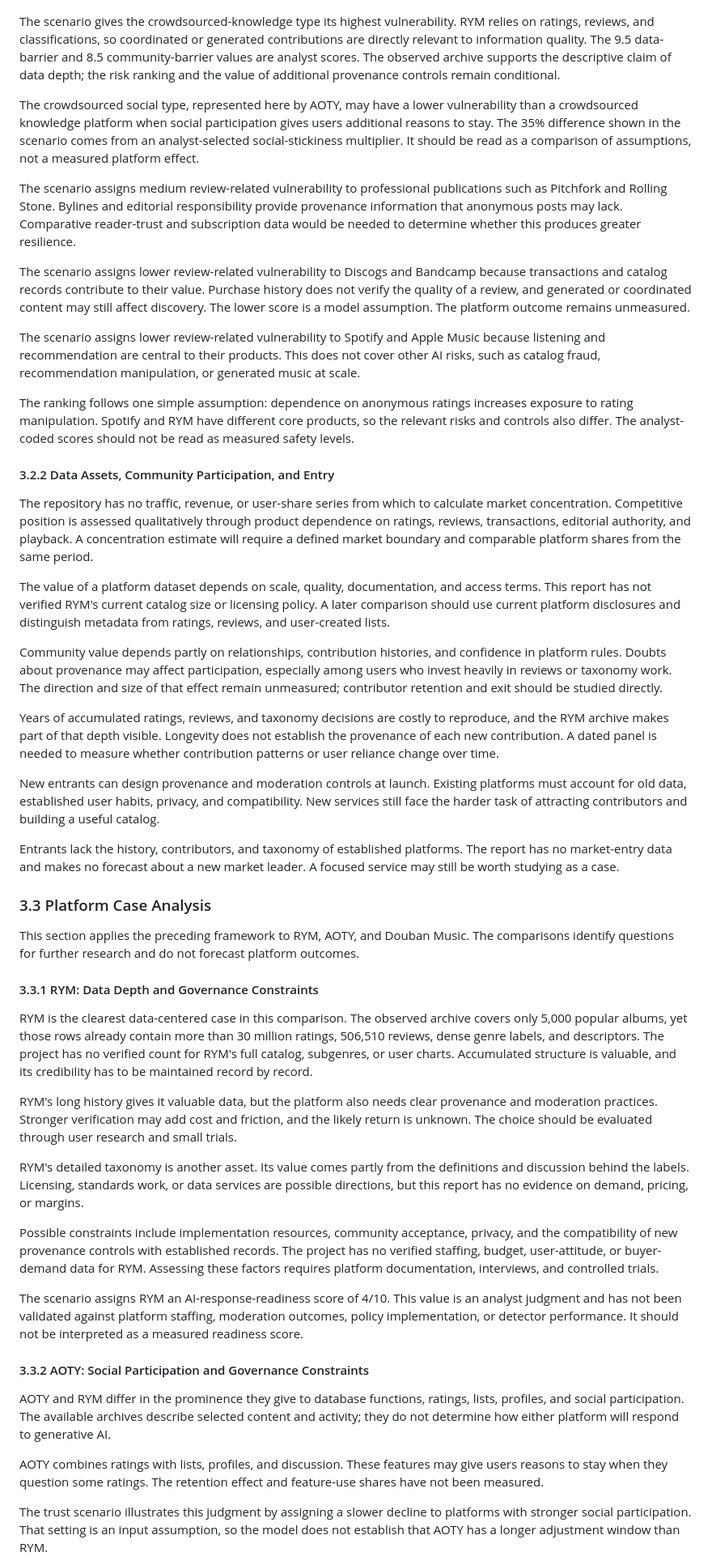
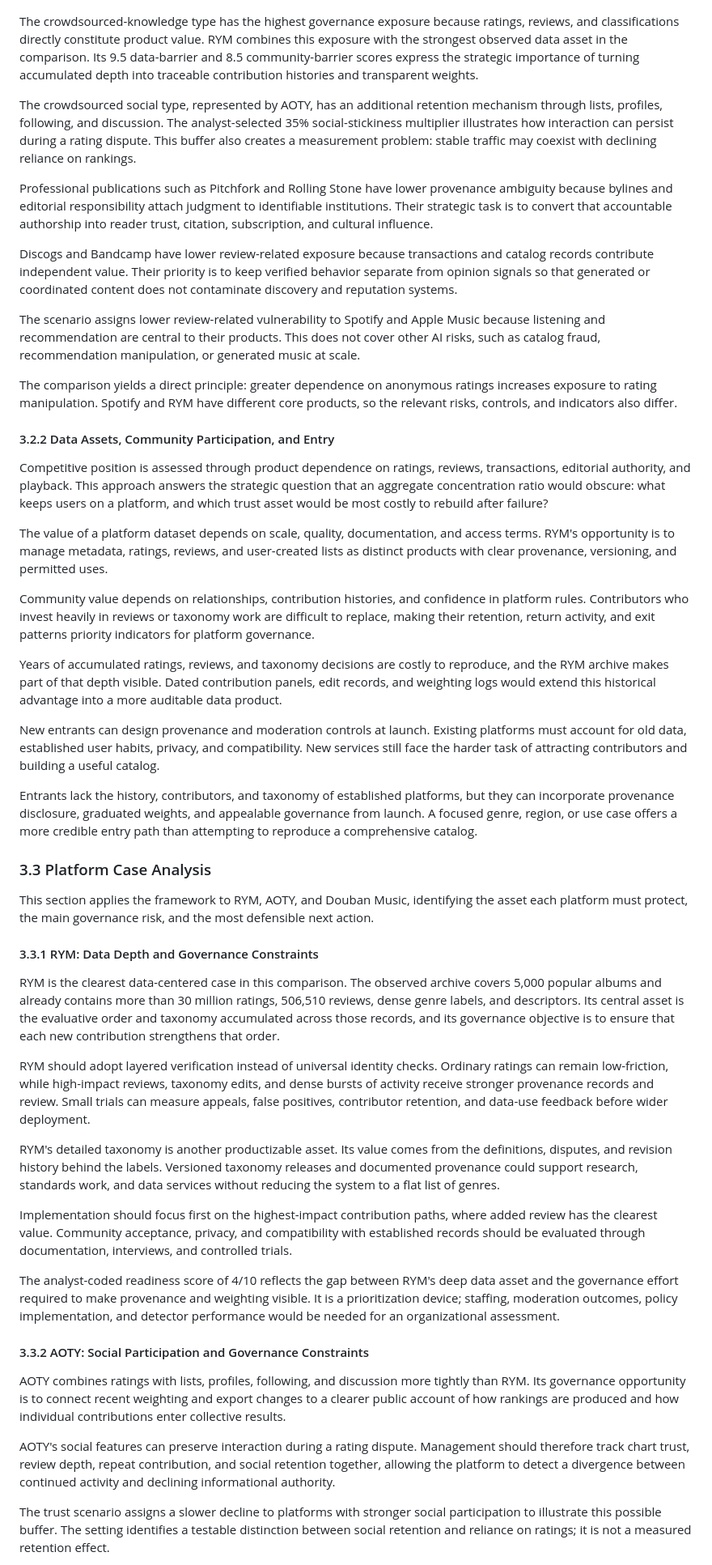
Before and after one commit to SunRunJie/AI-Driven-Transformation-of-Music-Information-Ecosystems, a Markdown page: docs/Research_Report.md, the part around one of its changes. Shown at 81% size. Drawn GitHub-style.

```diff
--- a/docs/Research_Report.md
+++ b/docs/Research_Report.md
@@ -467,53 +467,53 @@ The scenario places platforms on two selected dimensions: data depth and social
 
 ![Figure 11: Competitive Landscape Positioning Map](../figures/analysis/competitive_landscape.png)
 
-The scenario gives the crowdsourced-knowledge type its highest vulnerability. RYM relies on ratings, reviews, and classifications, so coordinated or generated contributions are directly relevant to information quality. The 9.5 data-barrier and 8.5 community-barrier values are analyst scores. The observed archive supports the descriptive claim of data depth; the risk ranking and the value of additional provenance controls remain conditional.
+The crowdsourced-knowledge type has the highest governance exposure because ratings, reviews, and classifications directly constitute product value. RYM combines this exposure with the strongest observed data asset in the comparison. Its 9.5 data-barrier and 8.5 community-barrier scores express the strategic importance of turning accumulated depth into traceable contribution histories and transparent weights.
 
-The crowdsourced social type, represented here by AOTY, may have a lower vulnerability than a crowdsourced knowledge platform when social participation gives users additional reasons to stay. The 35% difference shown in the scenario comes from an analyst-selected social-stickiness multiplier. It should be read as a comparison of assumptions, not a measured platform effect.
+The crowdsourced social type, represented by AOTY, has an additional retention mechanism through lists, profiles, following, and discussion. The analyst-selected 35% social-stickiness multiplier illustrates how interaction can persist during a rating dispute. This buffer also creates a measurement problem: stable traffic may coexist with declining reliance on rankings.
 
-The scenario assigns medium review-related vulnerability to professional publications such as Pitchfork and Rolling Stone. Bylines and editorial responsibility provide provenance information that anonymous posts may lack. Comparative reader-trust and subscription data would be needed to determine whether this produces greater resilience.
+Professional publications such as Pitchfork and Rolling Stone have lower provenance ambiguity because bylines and editorial responsibility attach judgment to identifiable institutions. Their strategic task is to convert that accountable authorship into reader trust, citation, subscription, and cultural influence.
 
-The scenario assigns lower review-related vulnerability to Discogs and Bandcamp because transactions and catalog records contribute to their value. Purchase history does not verify the quality of a review, and generated or coordinated content may still affect discovery. The lower score is a model assumption. The platform outcome remains unmeasured.
+Discogs and Bandcamp have lower review-related exposure because transactions and catalog records contribute independent value. Their priority is to keep verified behavior separate from opinion signals so that generated or coordinated content does not contaminate discovery and reputation systems.
 
 The scenario assigns lower review-related vulnerability to Spotify and Apple Music because listening and recommendation are central to their products. This does not cover other AI risks, such as catalog fraud, recommendation manipulation, or generated music at scale.
 
-The ranking follows one simple assumption: dependence on anonymous ratings increases exposure to rating manipulation. Spotify and RYM have different core products, so the relevant risks and controls also differ. The analyst-coded scores should not be read as measured safety levels.
+The comparison yields a direct principle: greater dependence on anonymous ratings increases exposure to rating manipulation. Spotify and RYM have different core products, so the relevant risks, controls, and indicators also differ.
 
 #### 3.2.2 Data Assets, Community Participation, and Entry
 
-The repository has no traffic, revenue, or user-share series from which to calculate market concentration. Competitive position is assessed qualitatively through product dependence on ratings, reviews, transactions, editorial authority, and playback. A concentration estimate will require a defined market boundary and comparable platform shares from the same period.
+Competitive position is assessed through product dependence on ratings, reviews, transactions, editorial authority, and playback. This approach answers the strategic question that an aggregate concentration ratio would obscure: what keeps users on a platform, and which trust asset would be most costly to rebuild after failure?
 
-The value of a platform dataset depends on scale, quality, documentation, and access terms. This report has not verified RYM's current catalog size or licensing policy. A later comparison should use current platform disclosures and distinguish metadata from ratings, reviews, and user-created lists.
+The value of a platform dataset depends on scale, quality, documentation, and access terms. RYM's opportunity is to manage metadata, ratings, reviews, and user-created lists as distinct products with clear provenance, versioning, and permitted uses.
 
-Community value depends partly on relationships, contribution histories, and confidence in platform rules. Doubts about provenance may affect participation, especially among users who invest heavily in reviews or taxonomy work. The direction and size of that effect remain unmeasured; contributor retention and exit should be studied directly.
+Community value depends on relationships, contribution histories, and confidence in platform rules. Contributors who invest heavily in reviews or taxonomy work are difficult to replace, making their retention, return activity, and exit patterns priority indicators for platform governance.
 
-Years of accumulated ratings, reviews, and taxonomy decisions are costly to reproduce, and the RYM archive makes part of that depth visible. Longevity does not establish the provenance of each new contribution. A dated panel is needed to measure whether contribution patterns or user reliance change over time.
+Years of accumulated ratings, reviews, and taxonomy decisions are costly to reproduce, and the RYM archive makes part of that depth visible. Dated contribution panels, edit records, and weighting logs would extend this historical advantage into a more auditable data product.
 
 New entrants can design provenance and moderation controls at launch. Existing platforms must account for old data, established user habits, privacy, and compatibility. New services still face the harder task of attracting contributors and building a useful catalog.
 
-Entrants lack the history, contributors, and taxonomy of established platforms. The report has no market-entry data and makes no forecast about a new market leader. A focused service may still be worth studying as a case.
+Entrants lack the history, contributors, and taxonomy of established platforms, but they can incorporate provenance disclosure, graduated weights, and appealable governance from launch. A focused genre, region, or use case offers a more credible entry path than attempting to reproduce a comprehensive catalog.
 
 ### 3.3 Platform Case Analysis
 
-This section applies the preceding framework to RYM, AOTY, and Douban Music. The comparisons identify questions for further research and do not forecast platform outcomes.
+This section applies the framework to RYM, AOTY, and Douban Music, identifying the asset each platform must protect, the main governance risk, and the most defensible next action.
 
 #### 3.3.1 RYM: Data Depth and Governance Constraints
 
-RYM is the clearest data-centered case in this comparison. The observed archive covers only 5,000 popular albums, yet those rows already contain more than 30 million ratings, 506,510 reviews, dense genre labels, and descriptors. The project has no verified count for RYM's full catalog, subgenres, or user charts. Accumulated structure is valuable, and its credibility has to be maintained record by record.
+RYM is the clearest data-centered case in this comparison. The observed archive covers 5,000 popular albums and already contains more than 30 million ratings, 506,510 reviews, dense genre labels, and descriptors. Its central asset is the evaluative order and taxonomy accumulated across those records, and its governance objective is to ensure that each new contribution strengthens that order.
 
-RYM's long history gives it valuable data, but the platform also needs clear provenance and moderation practices. Stronger verification may add cost and friction, and the likely return is unknown. The choice should be evaluated through user research and small trials.
+RYM should adopt layered verification instead of universal identity checks. Ordinary ratings can remain low-friction, while high-impact reviews, taxonomy edits, and dense bursts of activity receive stronger provenance records and review. Small trials can measure appeals, false positives, contributor retention, and data-use feedback before wider deployment.
 
-RYM's detailed taxonomy is another asset. Its value comes partly from the definitions and discussion behind the labels. Licensing, standards work, or data services are possible directions, but this report has no evidence on demand, pricing, or margins.
+RYM's detailed taxonomy is another productizable asset. Its value comes from the definitions, disputes, and revision history behind the labels. Versioned taxonomy releases and documented provenance could support research, standards work, and data services without reducing the system to a flat list of genres.
 
-Possible constraints include implementation resources, community acceptance, privacy, and the compatibility of new provenance controls with established records. The project has no verified staffing, budget, user-attitude, or buyer-demand data for RYM. Assessing these factors requires platform documentation, interviews, and controlled trials.
+Implementation should focus first on the highest-impact contribution paths, where added review has the clearest value. Community acceptance, privacy, and compatibility with established records should be evaluated through documentation, interviews, and controlled trials.
 
-The scenario assigns RYM an AI-response-readiness score of 4/10. This value is an analyst judgment and has not been validated against platform staffing, moderation outcomes, policy implementation, or detector performance. It should not be interpreted as a measured readiness score.
+The analyst-coded readiness score of 4/10 reflects the gap between RYM's deep data asset and the governance effort required to make provenance and weighting visible. It is a prioritization device; staffing, moderation outcomes, policy implementation, and detector performance would be needed for an organizational assessment.
 
 #### 3.3.2 AOTY: Social Participation and Governance Constraints
 
-AOTY and RYM differ in the prominence they give to database functions, ratings, lists, profiles, and social participation. The available archives describe selected content and activity; they do not determine how either platform will respond to generative AI.
+AOTY combines ratings with lists, profiles, following, and discussion more tightly than RYM. Its governance opportunity is to connect recent weighting and export changes to a clearer public account of how rankings are produced and how individual contributions enter collective results.
 
-AOTY combines ratings with lists, profiles, and discussion. These features may give users reasons to stay when they question some ratings. The retention effect and feature-use shares have not been measured.
+AOTY's social features can preserve interaction during a rating dispute. Management should therefore track chart trust, review depth, repeat contribution, and social retention together, allowing the platform to detect a divergence between continued activity and declining informational authority.
 
-The trust scenario illustrates this judgment by assigning a slower decline to platforms with stronger social participation. That setting is an input assumption, so the model does not establish that AOTY has a longer adjustment window than RYM.
+The trust scenario assigns a slower decline to platforms with stronger social participation to illustrate this possible buffer. The setting identifies a testable distinction between social retention and reliance on ratings; it is not a measured retention effect.
 
```
Also changed, not shown: other parts of docs/Research_Report.md (+110 -110 lines).
